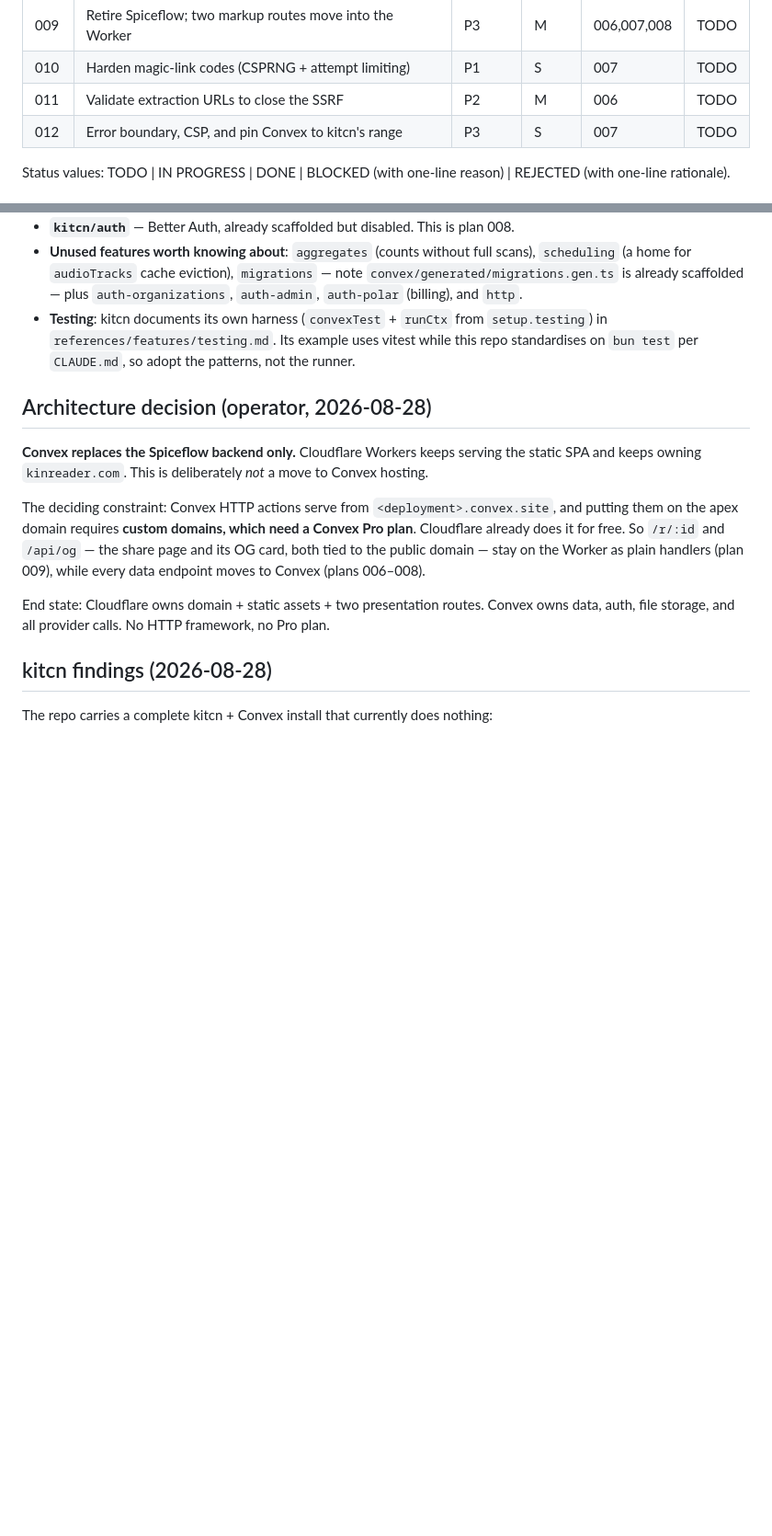
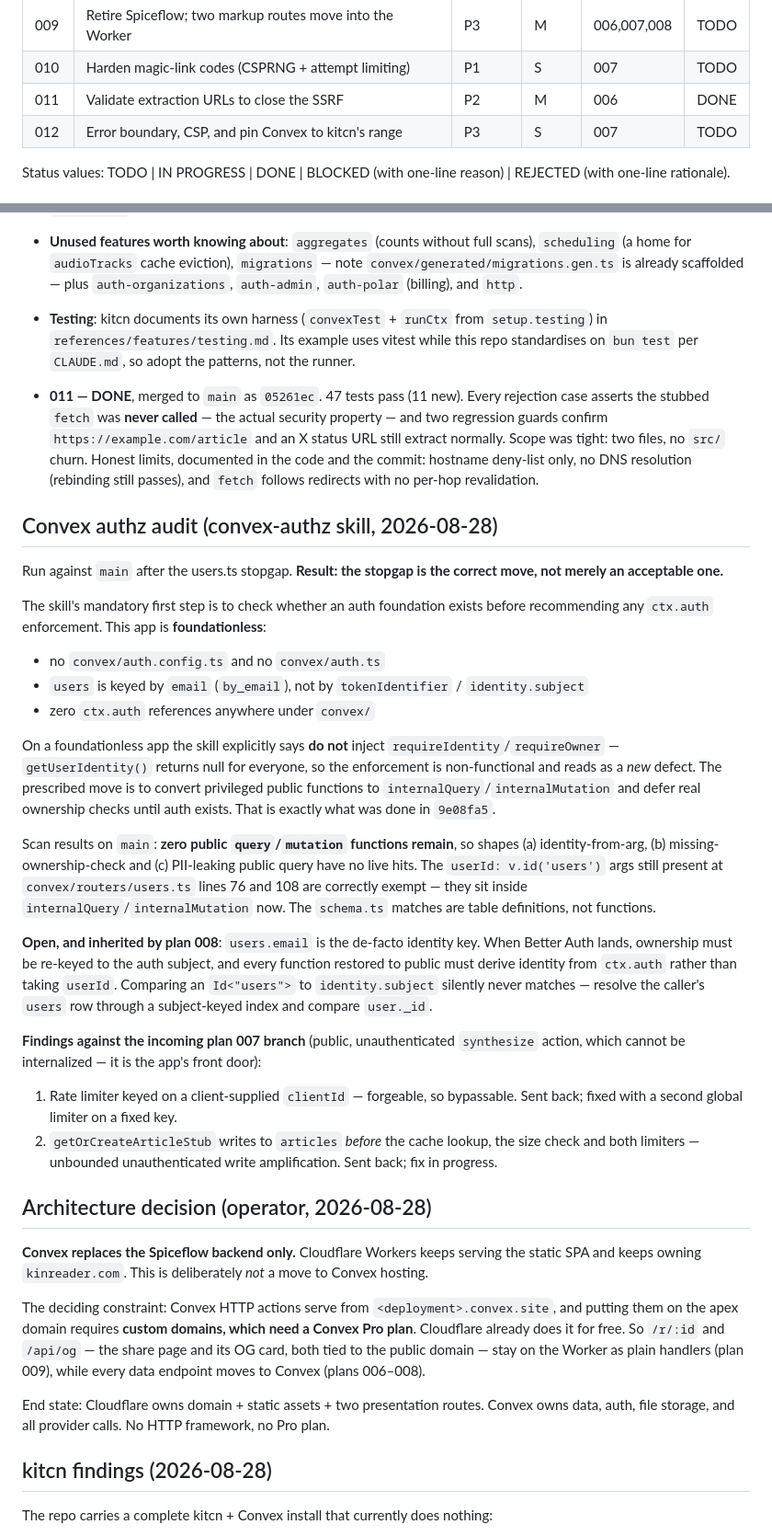
Before and after one commit to itstamhn/kinreader, a Markdown page: plans/README.md, 2 parts joined by grey strips. Shown at 92% size. Rendered like a GitHub page; blank space fills up the shorter version.

Commit message:
docs: mark 011 done and record the convex-authz audit
Co-Authored-By: Claude Opus 5 <noreply@anthropic.com>

```diff
--- a/plans/README.md
+++ b/plans/README.md
@@ -20,7 +20,7 @@ the table when done.
 | 008 | Replace hand-rolled auth with kitcn Better Auth on Convex | P2 | L | 006 | TODO |
 | 009 | Retire Spiceflow; two markup routes move into the Worker | P3 | M | 006,007,008 | TODO |
 | 010 | Harden magic-link codes (CSPRNG + attempt limiting) | P1 | S | 007 | TODO |
-| 011 | Validate extraction URLs to close the SSRF | P2 | M | 006 | TODO |
+| 011 | Validate extraction URLs to close the SSRF | P2 | M | 006 | DONE |
 | 012 | Error boundary, CSP, and pin Convex to kitcn's range | P3 | S | 007 | TODO |
 
 Status values: TODO | IN PROGRESS | DONE | BLOCKED (with one-line reason) | REJECTED
@@ -158,6 +158,52 @@ version-matched. Worth reading before any further Convex work.
   `setup.testing`) in `references/features/testing.md`. Its example uses vitest while this
   repo standardises on `bun test` per `CLAUDE.md`, so adopt the patterns, not the runner.
 
+- **011 — DONE**, merged to `main` as `05261ec`. 47 tests pass (11 new). Every rejection
+  case asserts the stubbed `fetch` was **never called** — the actual security property —
+  and two regression guards confirm `https://example.com/article` and an X status URL
+  still extract normally. Scope was tight: two files, no `src/` churn.
+  Honest limits, documented in the code and the commit: hostname deny-list only, no DNS
+  resolution (rebinding still passes), and `fetch` follows redirects with no per-hop
+  revalidation.
+
+## Convex authz audit (convex-authz skill, 2026-08-28)
+
+Run against `main` after the users.ts stopgap. **Result: the stopgap is the correct move,
+not merely an acceptable one.**
+
+The skill's mandatory first step is to check whether an auth foundation exists before
+recommending any `ctx.auth` enforcement. This app is **foundationless**:
+
+- no `convex/auth.config.ts` and no `convex/auth.ts`
+- `users` is keyed by `email` (`by_email`), not by `tokenIdentifier` / `identity.subject`
+- zero `ctx.auth` references anywhere under `convex/`
+
+On a foundationless app the skill explicitly says **do not** inject
+`requireIdentity`/`requireOwner` — `getUserIdentity()` returns null for everyone, so the
+enforcement is non-functional and reads as a *new* defect. The prescribed move is to
+convert privileged public functions to `internalQuery`/`internalMutation` and defer real
+ownership checks until auth exists. That is exactly what was done in `9e08fa5`.
+
+Scan results on `main`: **zero public `query`/`mutation` functions remain**, so shapes
+(a) identity-from-arg, (b) missing-ownership-check and (c) PII-leaking public query have
+no live hits. The `userId: v.id('users')` args still present at `convex/routers/users.ts`
+lines 76 and 108 are correctly exempt — they sit inside `internalQuery`/`internalMutation`
+now. The `schema.ts` matches are table definitions, not functions.
+
+**Open, and inherited by plan 008**: `users.email` is the de-facto identity key. When
+Better Auth lands, ownership must be re-keyed to the auth subject, and every function
+restored to public must derive identity from `ctx.auth` rather than taking `userId`.
+Comparing an `Id<"users">` to `identity.subject` silently never matches — resolve the
+caller's `users` row through a subject-keyed index and compare `user._id`.
+
+**Findings against the incoming plan 007 branch** (public, unauthenticated `synthesize`
+action, which cannot be internalized — it is the app's front door):
+1. Rate limiter keyed on a client-supplied `clientId` — forgeable, so bypassable. Sent
+   back; fixed with a second global limiter on a fixed key.
+2. `getOrCreateArticleStub` writes to `articles` *before* the cache lookup, the size
+   check and both limiters — unbounded unauthenticated write amplification. Sent back;
+   fix in progress.
+
 ## Architecture decision (operator, 2026-08-28)
 
 **Convex replaces the Spiceflow backend only.** Cloudflare Workers keeps serving the
```
